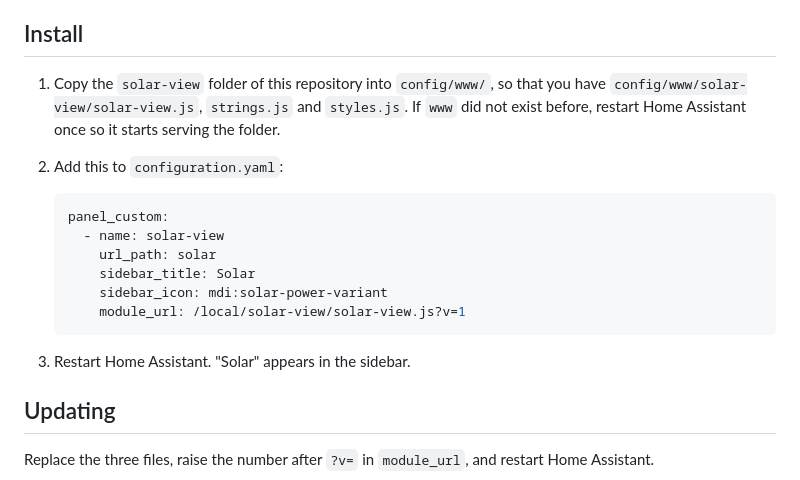
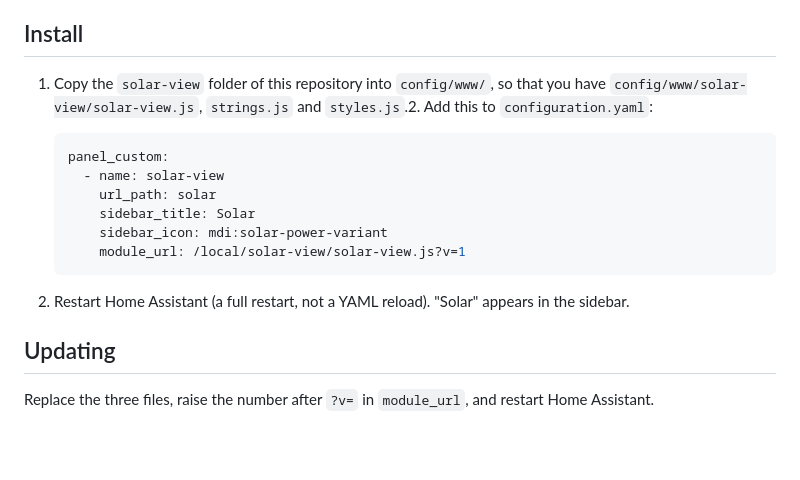
Before and after one commit to L9Tigrotto/ha-solar-view, a Markdown page: docs/setup.md, the part around the change. Rendered like a GitHub page; blank space fills up the shorter version.

Commit message:
docs: one restart is enough on install

````diff
--- a/docs/setup.md
+++ b/docs/setup.md
@@ -11,8 +11,7 @@ Developed and tested on Home Assistant 2026.9. Power sensors in the Energy setti
 
 ## Install
 
-1. Copy the `solar-view` folder of this repository into `config/www/`, so that you have `config/www/solar-view/solar-view.js`, `strings.js` and `styles.js`. If `www` did not exist before, restart Home Assistant once so it starts serving the folder.
-2. Add this to `configuration.yaml`:
+1. Copy the `solar-view` folder of this repository into `config/www/`, so that you have `config/www/solar-view/solar-view.js`, `strings.js` and `styles.js`.2. Add this to `configuration.yaml`:
 
    ```yaml
    panel_custom:
@@ -23,7 +22,7 @@ Developed and tested on Home Assistant 2026.9. Power sensors in the Energy setti
        module_url: /local/solar-view/solar-view.js?v=1
    ```
 
-3. Restart Home Assistant. "Solar" appears in the sidebar.
+3. Restart Home Assistant (a full restart, not a YAML reload). "Solar" appears in the sidebar.
 
 ## Updating
 
````
